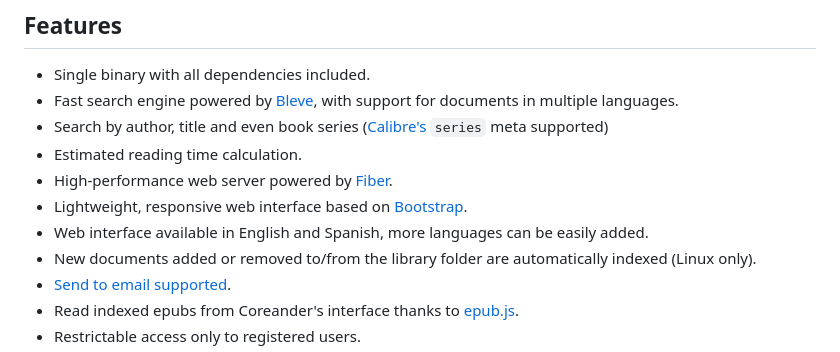
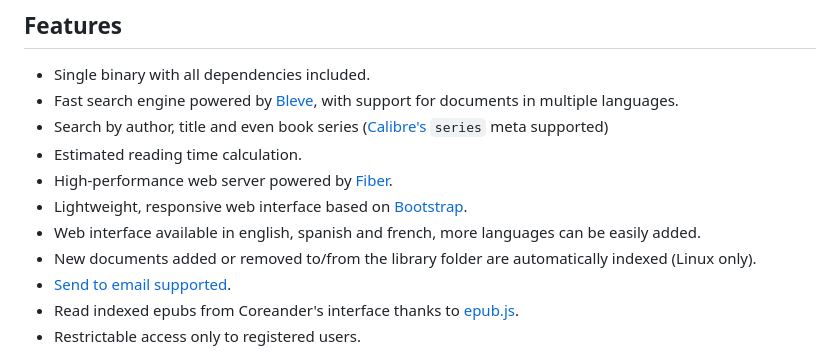
Before and after one commit to svera/coreander, a Markdown page: README.md, the part around the change. GitHub-like rendering.

```diff
--- a/README.md
+++ b/README.md
@@ -11,7 +11,7 @@ A personal documents server, Coreander indexes the documents (EPUBs and PDFs wit
 * Estimated reading time calculation.
 * High-performance web server powered by [Fiber](https://github.com/gofiber/fiber).
 * Lightweight, responsive web interface based on [Bootstrap](https://getbootstrap.com/).
-* Web interface available in English and Spanish, more languages can be easily added.
+* Web interface available in english, spanish and french, more languages can be easily added.
 * New documents added or removed to/from the library folder are automatically indexed (Linux only).
 * [Send to email supported](#send-to-email).
 * Read indexed epubs from Coreander's interface thanks to [epub.js](http://futurepress.org/).
```
